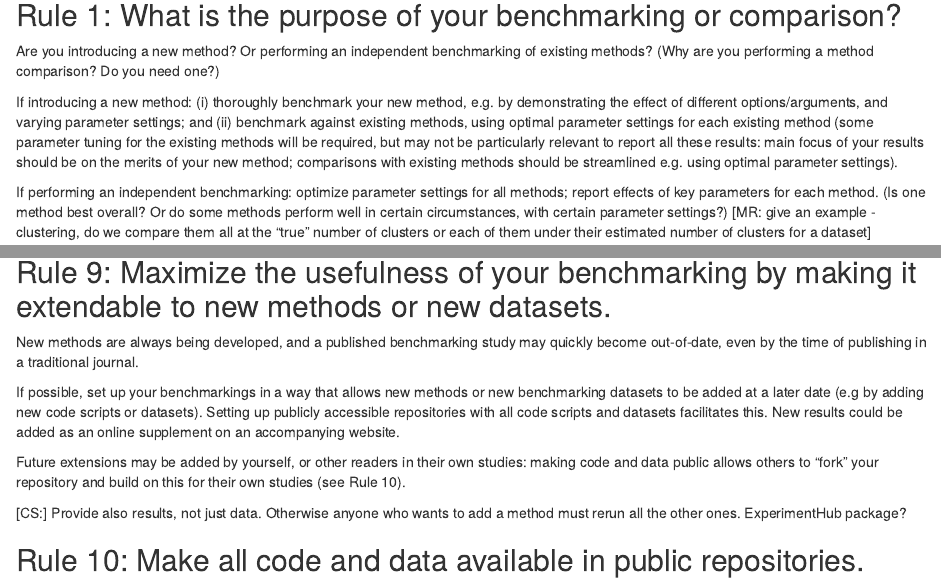
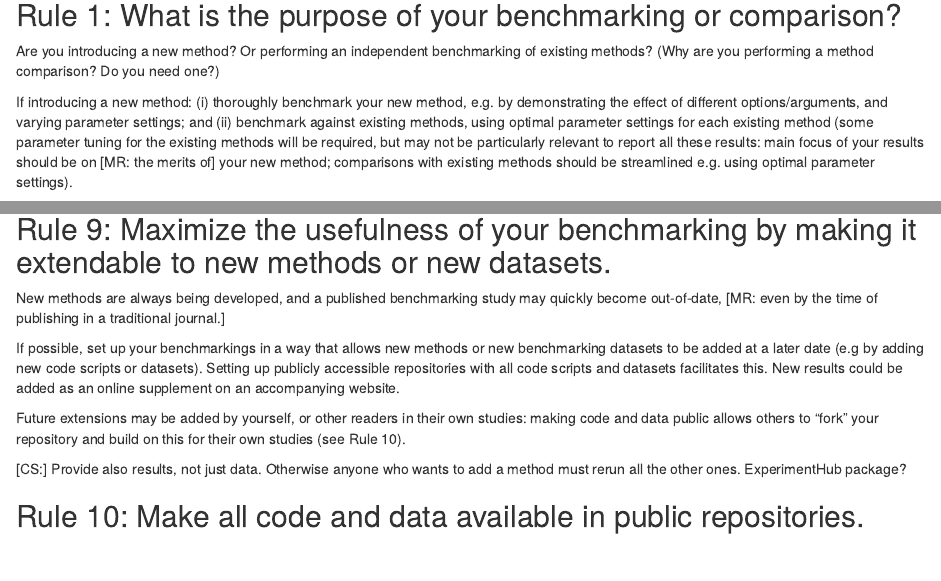
Before and after one commit to lmweber/benchmarking-guidelines, an R Markdown document (Ten_simple_rules_method_comparison.Rmd): the page in a window 1100 px wide, from 300 px down, and a second part further down, joined at a grey line. Rendered offline with R 4.5, knitr and Pandoc, with nearby package versions.

Commit message:
label Mark comments

```diff
--- a/Ten_simple_rules_method_comparison.Rmd
+++ b/Ten_simple_rules_method_comparison.Rmd
@@ -22,7 +22,7 @@ Written from the perspective of biological research, but most of the points belo
 
 Are you introducing a new method? Or performing an independent benchmarking of existing methods? (Why are you performing a method comparison? Do you need one?)
 
-If introducing a new method: (i) thoroughly benchmark your new method, e.g. by demonstrating the effect of different options/arguments, and varying parameter settings; and (ii) benchmark against existing methods, using optimal parameter settings for each existing method (some parameter tuning for the existing methods will be required, but may not be particularly relevant to report all these results: main focus of your results should be on the merits of your new method; comparisons with existing methods should be streamlined e.g. using optimal parameter settings).
+If introducing a new method: (i) thoroughly benchmark your new method, e.g. by demonstrating the effect of different options/arguments, and varying parameter settings; and (ii) benchmark against existing methods, using optimal parameter settings for each existing method (some parameter tuning for the existing methods will be required, but may not be particularly relevant to report all these results: main focus of your results should be on [MR: the merits of] your new method; comparisons with existing methods should be streamlined e.g. using optimal parameter settings).
 
 If performing an independent benchmarking: optimize parameter settings for all methods; report effects of key parameters for each method. (Is one method best overall? Or do some methods perform well in certain circumstances, with certain parameter settings?)
 [MR: give an example - clustering, do we compare them all at the "true" number of clusters or each of them under their estimated number of clusters for a dataset]
@@ -138,7 +137,7 @@ May also be useful to add an online resource (which can be referred to in the pa
 
 ## Rule 9: Maximize the usefulness of your benchmarking by making it extendable to new methods or new datasets.
 
-New methods are always being developed, and a published benchmarking study may quickly become out-of-date, even by the time of publishing in a traditional journal.
+New methods are always being developed, and a published benchmarking study may quickly become out-of-date, [MR: even by the time of publishing in a traditional journal.]
 
 If possible, set up your benchmarkings in a way that allows new methods or new benchmarking datasets to be added at a later date (e.g by adding new code scripts or datasets). Setting up publicly accessible repositories with all code scripts and datasets facilitates this. New results could be added as an online supplement on an accompanying website.
 
```
Also changed, not shown: Ten_simple_rules_method_comparison.Rmd (3 more changed lines).
